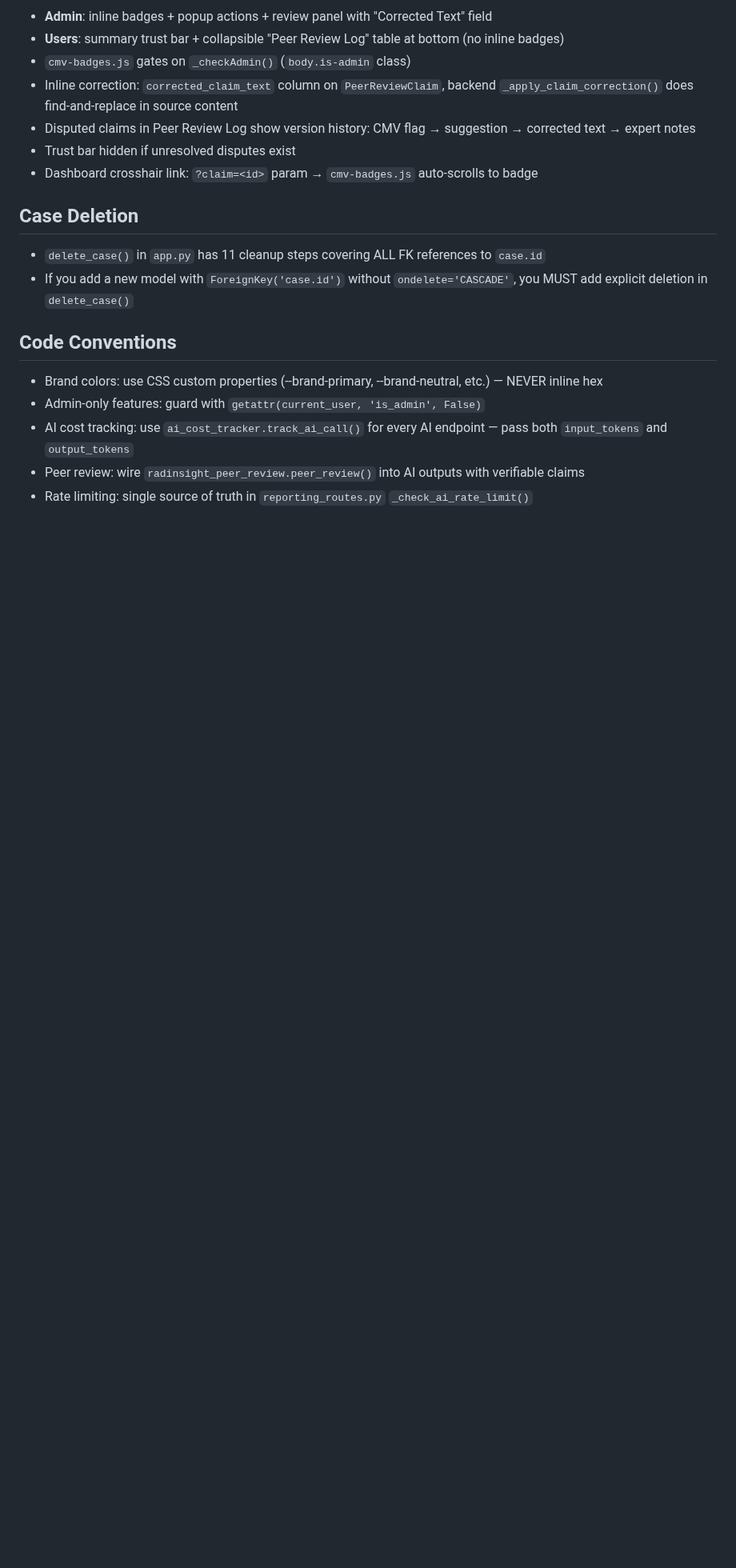
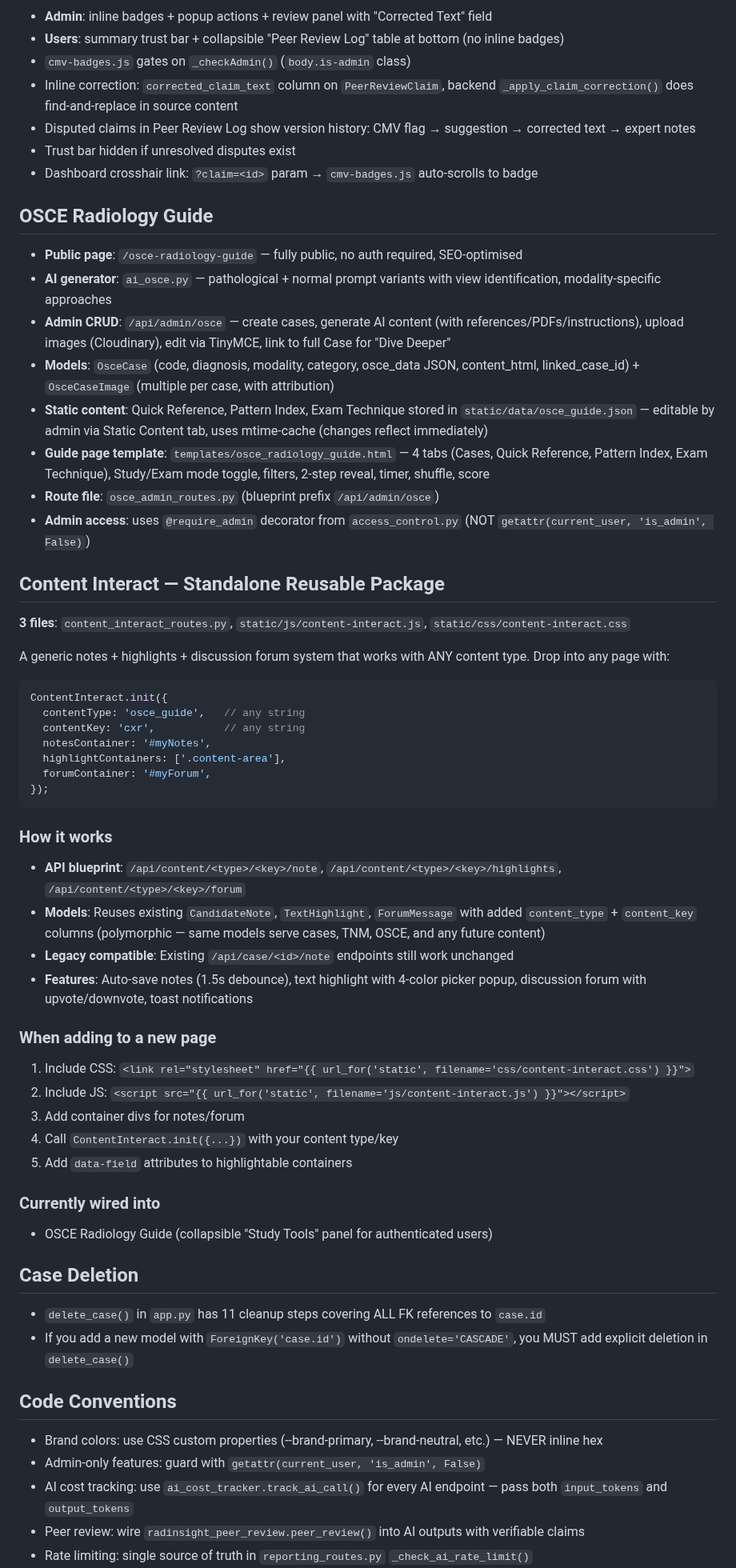
Before and after one commit to visit-www/FRCR-REVISION, a Markdown page: CLAUDE.md, the part around the change. Shown at 80% size. Drawn GitHub-style; blank space fills up the shorter version.

Commit message:
Document OSCE Guide and Content Interact standalone package
Add CLAUDE.md sections for:
- OSCE Radiology Guide (routes, AI generator, admin CRUD, models, static data)
- Content Interact standalone package (3-file reusable notes/highlights/forum
  system with usage instructions for adding to new pages)
Update MEMORY.md with current session work.

Co-Authored-By: Claude Opus 4.6 (1M context) <noreply@anthropic.com>

````diff
--- a/CLAUDE.md
+++ b/CLAUDE.md
@@ -128,6 +128,46 @@ When making code changes, **always check** whether the change requires updates t
 - Trust bar hidden if unresolved disputes exist
 - Dashboard crosshair link: `?claim=<id>` param → `cmv-badges.js` auto-scrolls to badge
 
+## OSCE Radiology Guide
+- **Public page**: `/osce-radiology-guide` — fully public, no auth required, SEO-optimised
+- **AI generator**: `ai_osce.py` — pathological + normal prompt variants with view identification, modality-specific approaches
+- **Admin CRUD**: `/api/admin/osce` — create cases, generate AI content (with references/PDFs/instructions), upload images (Cloudinary), edit via TinyMCE, link to full Case for "Dive Deeper"
+- **Models**: `OsceCase` (code, diagnosis, modality, category, osce_data JSON, content_html, linked_case_id) + `OsceCaseImage` (multiple per case, with attribution)
+- **Static content**: Quick Reference, Pattern Index, Exam Technique stored in `static/data/osce_guide.json` — editable by admin via Static Content tab, uses mtime-cache (changes reflect immediately)
+- **Guide page template**: `templates/osce_radiology_guide.html` — 4 tabs (Cases, Quick Reference, Pattern Index, Exam Technique), Study/Exam mode toggle, filters, 2-step reveal, timer, shuffle, score
+- **Route file**: `osce_admin_routes.py` (blueprint prefix `/api/admin/osce`)
+- **Admin access**: uses `@require_admin` decorator from `access_control.py` (NOT `getattr(current_user, 'is_admin', False)`)
+
+## Content Interact — Standalone Reusable Package
+**3 files**: `content_interact_routes.py`, `static/js/content-interact.js`, `static/css/content-interact.css`
+
+A generic notes + highlights + discussion forum system that works with ANY content type. Drop into any page with:
+```javascript
+ContentInteract.init({
+  contentType: 'osce_guide',   // any string
+  contentKey: 'cxr',           // any string
+  notesContainer: '#myNotes',
+  highlightContainers: ['.content-area'],
+  forumContainer: '#myForum',
+});
+```
+
+### How it works
+- **API blueprint**: `/api/content/<type>/<key>/note`, `/api/content/<type>/<key>/highlights`, `/api/content/<type>/<key>/forum`
+- **Models**: Reuses existing `CandidateNote`, `TextHighlight`, `ForumMessage` with added `content_type` + `content_key` columns (polymorphic — same models serve cases, TNM, OSCE, and any future content)
+- **Legacy compatible**: Existing `/api/case/<id>/note` endpoints still work unchanged
+- **Features**: Auto-save notes (1.5s debounce), text highlight with 4-color picker popup, discussion forum with upvote/downvote, toast notifications
+
+### When adding to a new page
+1. Include CSS: `<link rel="stylesheet" href="{{ url_for('static', filename='css/content-interact.css') }}">`
+2. Include JS: `<script src="{{ url_for('static', filename='js/content-interact.js') }}"></script>`
+3. Add container divs for notes/forum
+4. Call `ContentInteract.init({...})` with your content type/key
+5. Add `data-field` attributes to highlightable containers
+
+### Currently wired into
+- OSCE Radiology Guide (collapsible "Study Tools" panel for authenticated users)
+
 ## Case Deletion
 - `delete_case()` in `app.py` has 11 cleanup steps covering ALL FK references to `case.id`
 - If you add a new model with `ForeignKey('case.id')` without `ondelete='CASCADE'`, you MUST add explicit deletion in `delete_case()`
````
